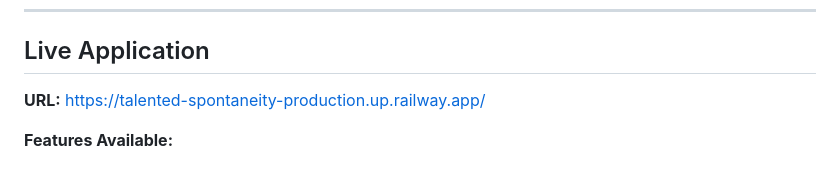
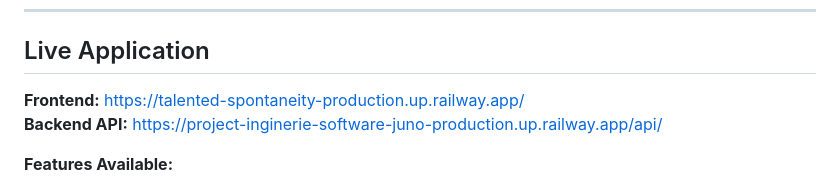
Before and after one commit to Zero123-star/JunoChat, a Markdown page: Index.md, the part around the change. GitHub-like rendering.

Commit message:
Add correct frontend URL: talented-spontaneity-production.up.railway.app in all documentation

```diff
--- a/Index.md
+++ b/Index.md
@@ -9,7 +9,8 @@
 
 ## Live Application
 
-**URL:** https://talented-spontaneity-production.up.railway.app/
+**Frontend:** https://talented-spontaneity-production.up.railway.app/
+**Backend API:** https://project-inginerie-software-juno-production.up.railway.app/api/
 
 **Features Available:**
 - User registration and authentication
```
